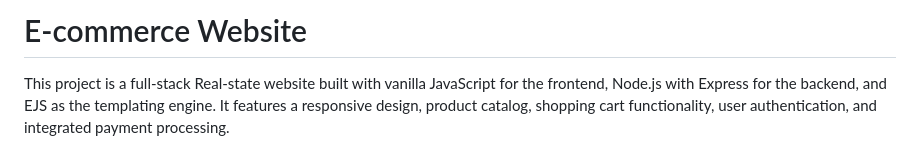
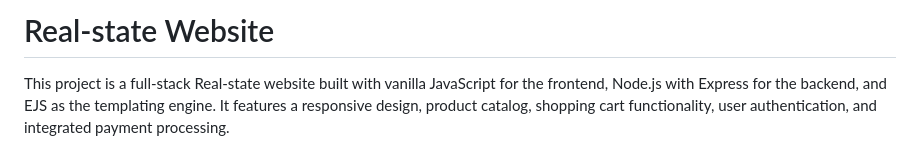
Before and after one commit to LoayTarek5/Real-state, a Markdown page: README.md, the part around the change. Rendered like a GitHub page.

```diff
--- a/README.md
+++ b/README.md
@@ -1,4 +1,4 @@
-# E-commerce Website
+# Real-state Website
 
 This project is a full-stack Real-state website built with vanilla JavaScript for the frontend, Node.js with Express for the backend, and EJS as the templating engine. It features a responsive design, product catalog, shopping cart functionality, user authentication, and integrated payment processing.
 
```
